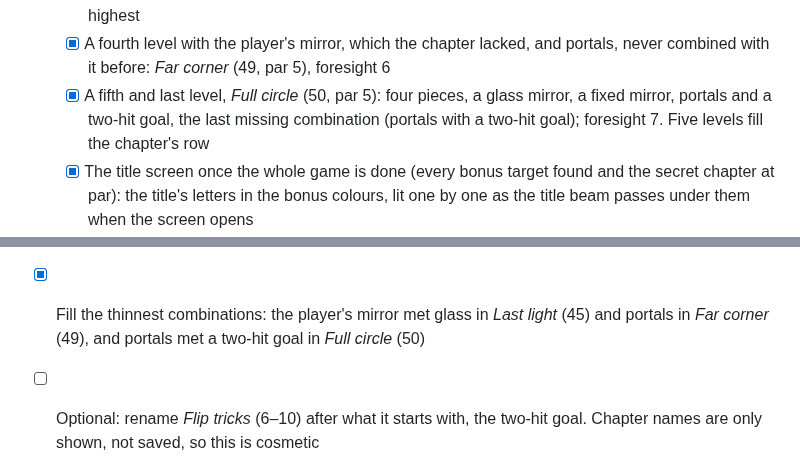
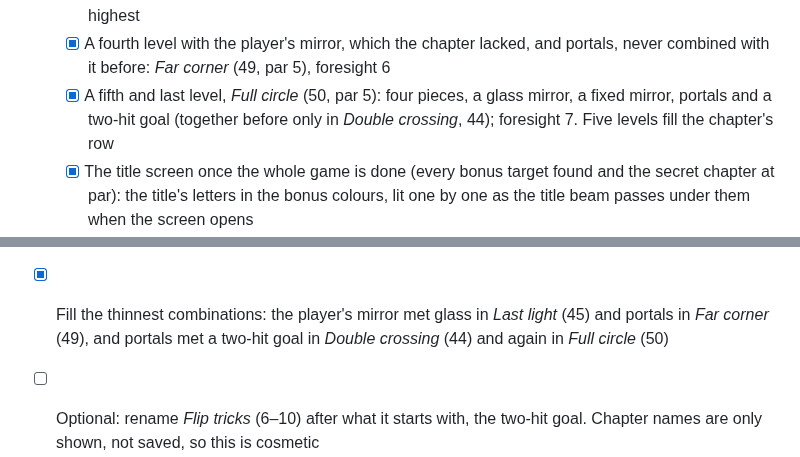
Before and after one commit to eisiishai/diagonpuzzle, a Markdown page: docs/ROADMAP.md, 2 parts joined by grey strips. Rendered like a GitHub page.

```diff
--- a/docs/ROADMAP.md
+++ b/docs/ROADMAP.md
@@ -423,8 +433,8 @@ Review of all 40 levels (2026-10-17, after every chapter got five):
     lacked, and portals, never combined with it before: *Far corner*
     (49, par 5), foresight 6
   - [x] A fifth and last level, *Full circle* (50, par 5): four pieces,
-    a glass mirror, a fixed mirror, portals and a two-hit goal, the last
-    missing combination (portals with a two-hit goal); foresight 7. Five
+    a glass mirror, a fixed mirror, portals and a two-hit goal (together
+    before only in *Double crossing*, 44); foresight 7. Five
     levels fill the chapter's row
   - [x] The title screen once the whole game is done (every bonus
     target found and the secret chapter at par): the title's letters in
@@ -440,7 +450,7 @@ Review of all 40 levels (2026-10-17, after every chapter got five):
   below
 - [x] Fill the thinnest combinations: the player's mirror met glass in
   *Last light* (45) and portals in *Far corner* (49), and portals met a
-  two-hit goal in *Full circle* (50)
+  two-hit goal in *Double crossing* (44) and again in *Full circle* (50)
 - [ ] Optional: rename *Flip tricks* (6–10) after what it starts with,
   the two-hit goal. Chapter names are only shown, not saved, so this
   is cosmetic
```
Also changed, not shown: other parts of docs/ROADMAP.md (+27 -17 lines), docs/DESIGN.md (+5 -4 lines).
